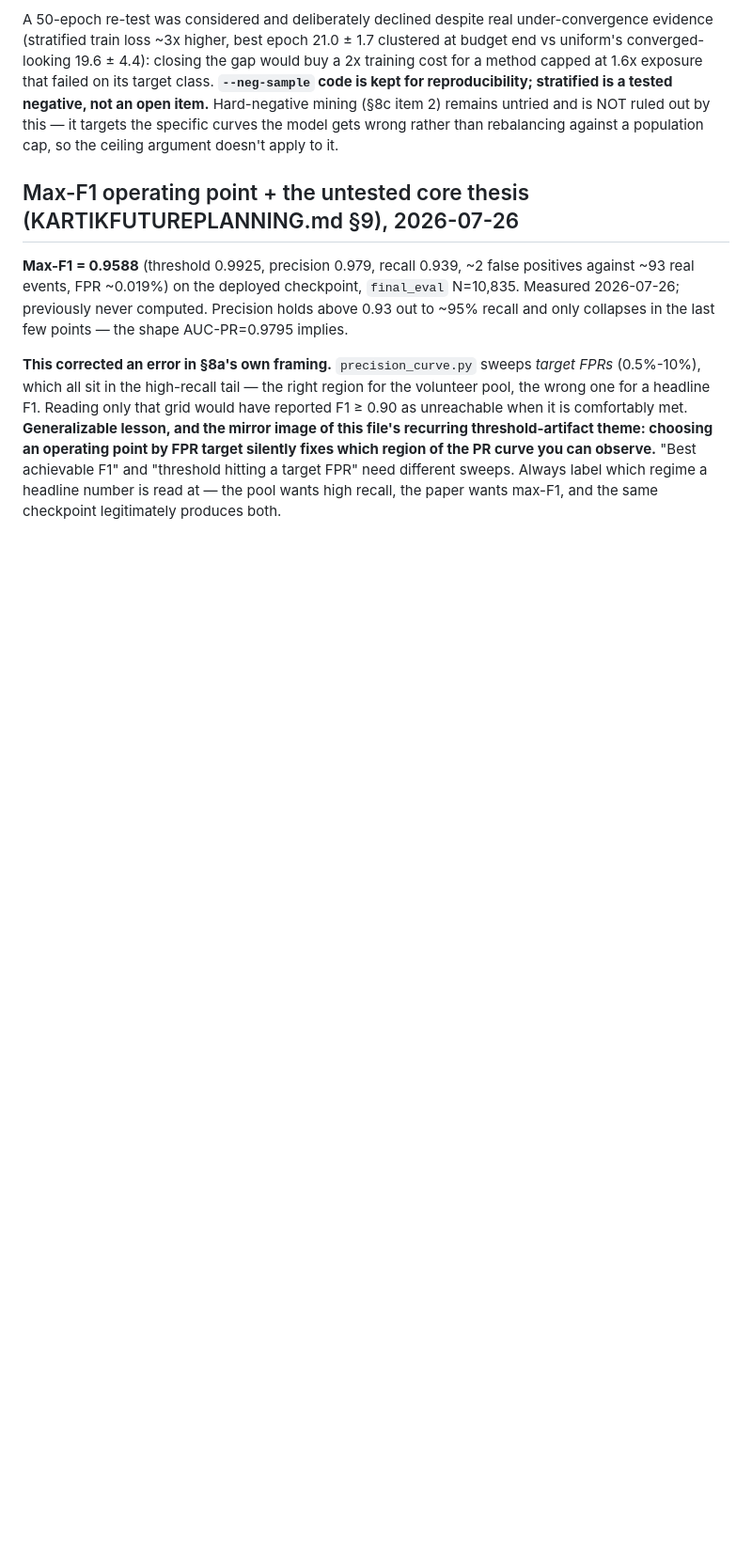
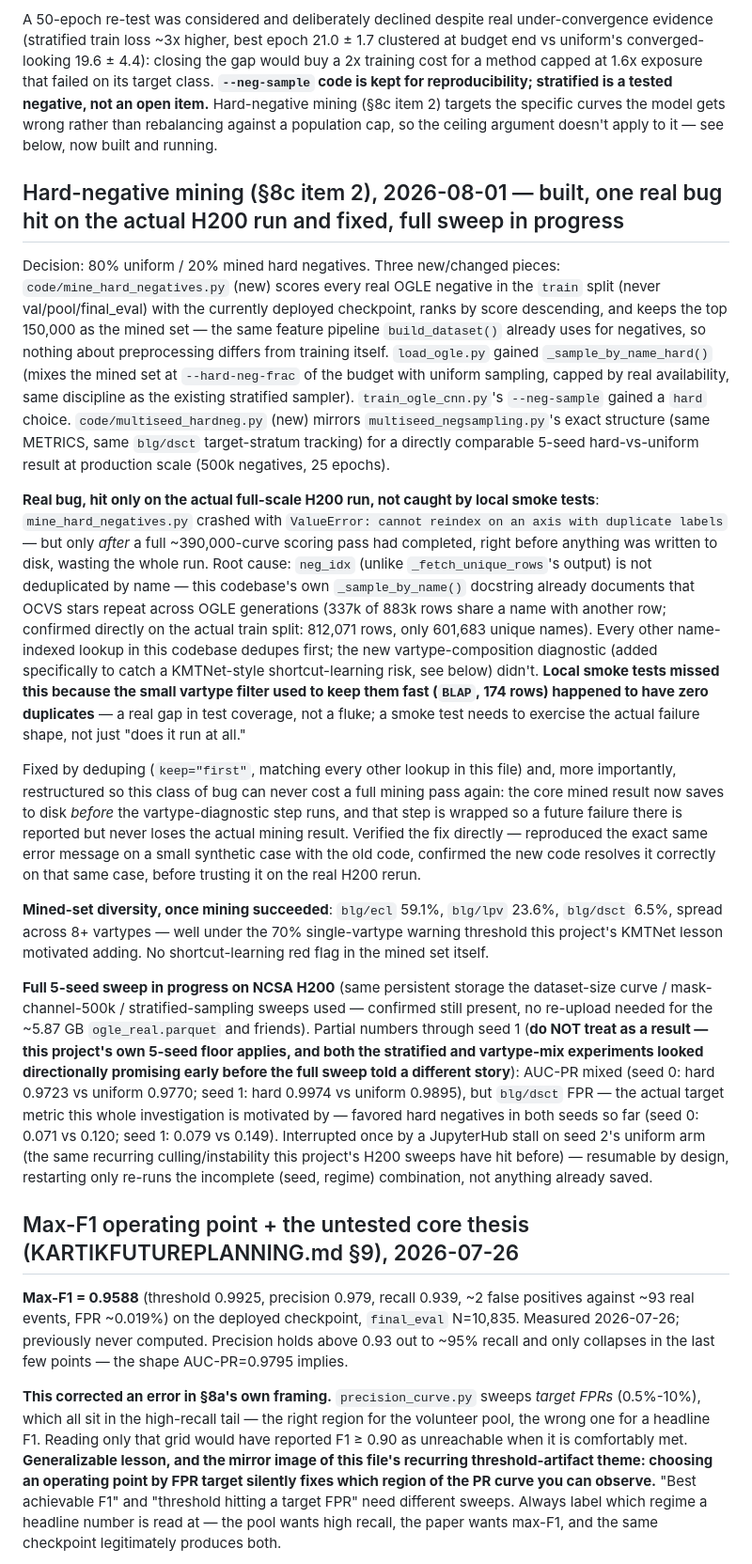
Before and after one commit to suhaankhan2007/AltREU-Project, a Markdown page: CLAUDE.md, the part around the change. Shown at 94% size. GitHub-like rendering; blank space fills up the shorter version.

Commit message:
Document the hard-negative-mining H200 crash+fix and in-progress sweep
CLAUDE.md and KARTIKFUTUREPLANNING.md Section 8c now cover the full arc:
built, smoke-tested, hit a real bug on the actual H200 run (neg_idx not
deduplicated by name, crashed after a full ~390k-curve scoring pass
completed but before anything saved), fixed and verified, mined-set
diversity check (blg/ecl 59.1%, well under the 70% warning threshold), and
partial through-seed-1 numbers from the now-running 5-seed sweep -- marked
explicitly as not yet trustworthy, per this project's own 5-seed floor.

Co-Authored-By: Claude Sonnet 5 <noreply@anthropic.com>

```diff
--- a/CLAUDE.md
+++ b/CLAUDE.md
@@ -1842,10 +1842,73 @@ under-convergence evidence (stratified train loss ~3x higher, best epoch
 19.6 ± 4.4): closing the gap would buy a 2x training cost for a method
 capped at 1.6x exposure that failed on its target class. **`--neg-sample`
 code is kept for reproducibility; stratified is a tested negative, not an
-open item.** Hard-negative mining (§8c item 2) remains untried and is NOT
-ruled out by this — it targets the specific curves the model gets wrong
-rather than rebalancing against a population cap, so the ceiling argument
-doesn't apply to it.
+open item.** Hard-negative mining (§8c item 2) targets the specific curves
+the model gets wrong rather than rebalancing against a population cap, so
+the ceiling argument doesn't apply to it — see below, now built and running.
+
+## Hard-negative mining (§8c item 2), 2026-08-01 — built, one real bug hit on the actual H200 run and fixed, full sweep in progress
+
+Decision: 80% uniform / 20% mined hard negatives. Three new/changed pieces:
+`code/mine_hard_negatives.py` (new) scores every real OGLE negative in the
+`train` split (never val/pool/final_eval) with the currently deployed
+checkpoint, ranks by score descending, and keeps the top 150,000 as the
+mined set — the same feature pipeline `build_dataset()` already uses for
+negatives, so nothing about preprocessing differs from training itself.
+`load_ogle.py` gained `_sample_by_name_hard()` (mixes the mined set at
+`--hard-neg-frac` of the budget with uniform sampling, capped by real
+availability, same discipline as the existing stratified sampler).
+`train_ogle_cnn.py`'s `--neg-sample` gained a `hard` choice.
+`code/multiseed_hardneg.py` (new) mirrors `multiseed_negsampling.py`'s
+exact structure (same METRICS, same `blg/dsct` target-stratum tracking) for
+a directly comparable 5-seed hard-vs-uniform result at production scale
+(500k negatives, 25 epochs).
+
+**Real bug, hit only on the actual full-scale H200 run, not caught by local
+smoke tests**: `mine_hard_negatives.py` crashed with `ValueError: cannot
+reindex on an axis with duplicate labels` — but only *after* a full
+~390,000-curve scoring pass had completed, right before anything was
+written to disk, wasting the whole run. Root cause: `neg_idx` (unlike
+`_fetch_unique_rows`'s output) is not deduplicated by name — this
+codebase's own `_sample_by_name()` docstring already documents that OCVS
+stars repeat across OGLE generations (337k of 883k rows share a name with
+another row; confirmed directly on the actual train split: 812,071 rows,
+only 601,683 unique names). Every other name-indexed lookup in this
+codebase dedupes first; the new vartype-composition diagnostic (added
+specifically to catch a KMTNet-style shortcut-learning risk, see below)
+didn't. **Local smoke tests missed this because the small vartype filter
+used to keep them fast (`BLAP`, 174 rows) happened to have zero
+duplicates** — a real gap in test coverage, not a fluke; a smoke test needs
+to exercise the actual failure shape, not just "does it run at all."
+
+Fixed by deduping (`keep="first"`, matching every other lookup in this
+file) and, more importantly, restructured so this class of bug can never
+cost a full mining pass again: the core mined result now saves to disk
+*before* the vartype-diagnostic step runs, and that step is wrapped so a
+future failure there is reported but never loses the actual mining result.
+Verified the fix directly — reproduced the exact same error message on a
+small synthetic case with the old code, confirmed the new code resolves it
+correctly on that same case, before trusting it on the real H200 rerun.
+
+**Mined-set diversity, once mining succeeded**: `blg/ecl` 59.1%, `blg/lpv`
+23.6%, `blg/dsct` 6.5%, spread across 8+ vartypes — well under the 70%
+single-vartype warning threshold this project's KMTNet lesson motivated
+adding. No shortcut-learning red flag in the mined set itself.
+
+**Full 5-seed sweep in progress on NCSA H200** (same persistent storage the
+dataset-size curve / mask-channel-500k / stratified-sampling sweeps used —
+confirmed still present, no re-upload needed for the ~5.87 GB
+`ogle_real.parquet` and friends). Partial numbers through seed 1 (**do NOT
+treat as a result — this project's own 5-seed floor applies, and both the
+stratified and vartype-mix experiments looked directionally promising
+early before the full sweep told a different story**): AUC-PR mixed (seed
+0: hard 0.9723 vs uniform 0.9770; seed 1: hard 0.9974 vs uniform 0.9895),
+but `blg/dsct` FPR — the actual target metric this whole investigation is
+motivated by — favored hard negatives in both seeds so far (seed 0: 0.071
+vs 0.120; seed 1: 0.079 vs 0.149). Interrupted once by a JupyterHub stall
+on seed 2's uniform arm (the same recurring culling/instability this
+project's H200 sweeps have hit before) — resumable by design, restarting
+only re-runs the incomplete (seed, regime) combination, not anything
+already saved.
 
 ## Max-F1 operating point + the untested core thesis (KARTIKFUTUREPLANNING.md §9), 2026-07-26
 
```
Also changed, not shown: KARTIKFUTUREPLANNING.md (+24 -0 lines).
